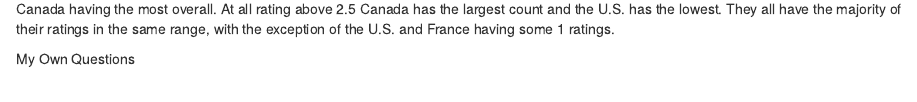
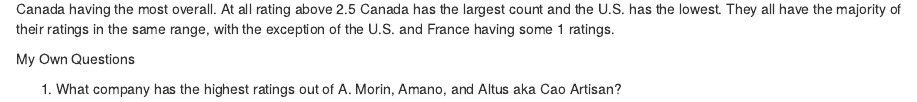
Before and after one commit to aaschoen22/202Homework-5, an R Markdown document (HW5DS202.Rmd): the page in a window 1100 px wide, from 1650 px down. Rendered offline with R 4.5, knitr and Pandoc, with nearby package versions; some code elsewhere in the file could not run offline.

Commit message:
Update HW5DS202.Rmd

```diff
--- a/HW5DS202.Rmd
+++ b/HW5DS202.Rmd
@@ -59,4 +59,4 @@
 
 My Own Questions
 
-1)
+1) What company has the highest ratings out of A. Morin, Amano, and Altus aka Cao Artisan?
```
